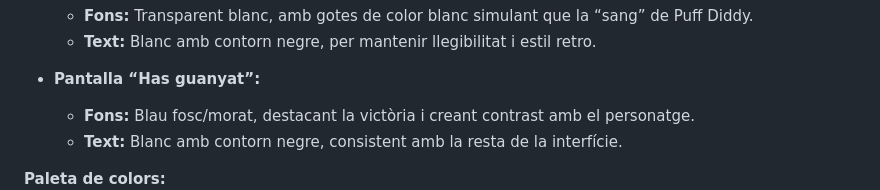
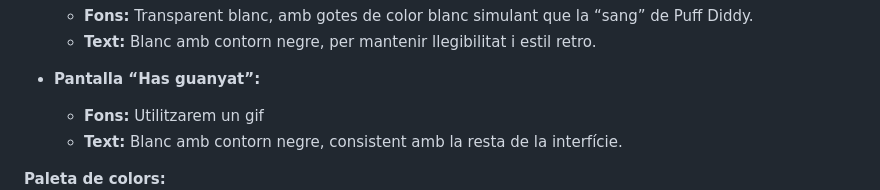
Before and after one commit to MikeGC18/Projecte-videojoc-Aaron-i-Mike, a Markdown page: README.md, the part around the change. Rendered like a GitHub page.

```diff
--- a/README.md
+++ b/README.md
@@ -130,7 +130,7 @@ Per al videojoc **Puff Diddy**, hem triat una paleta de colors inspirada en l’
   - **Text:** Blanc amb contorn negre, per mantenir llegibilitat i estil retro.
 
 - **Pantalla “Has guanyat”:**
-  - **Fons:** Blau fosc/morat, destacant la victòria i creant contrast amb el personatge.
+  - **Fons:** Utilitzarem un gif
   - **Text:** Blanc amb contorn negre, consistent amb la resta de la interfície.
 
 **Paleta de colors:**
```
